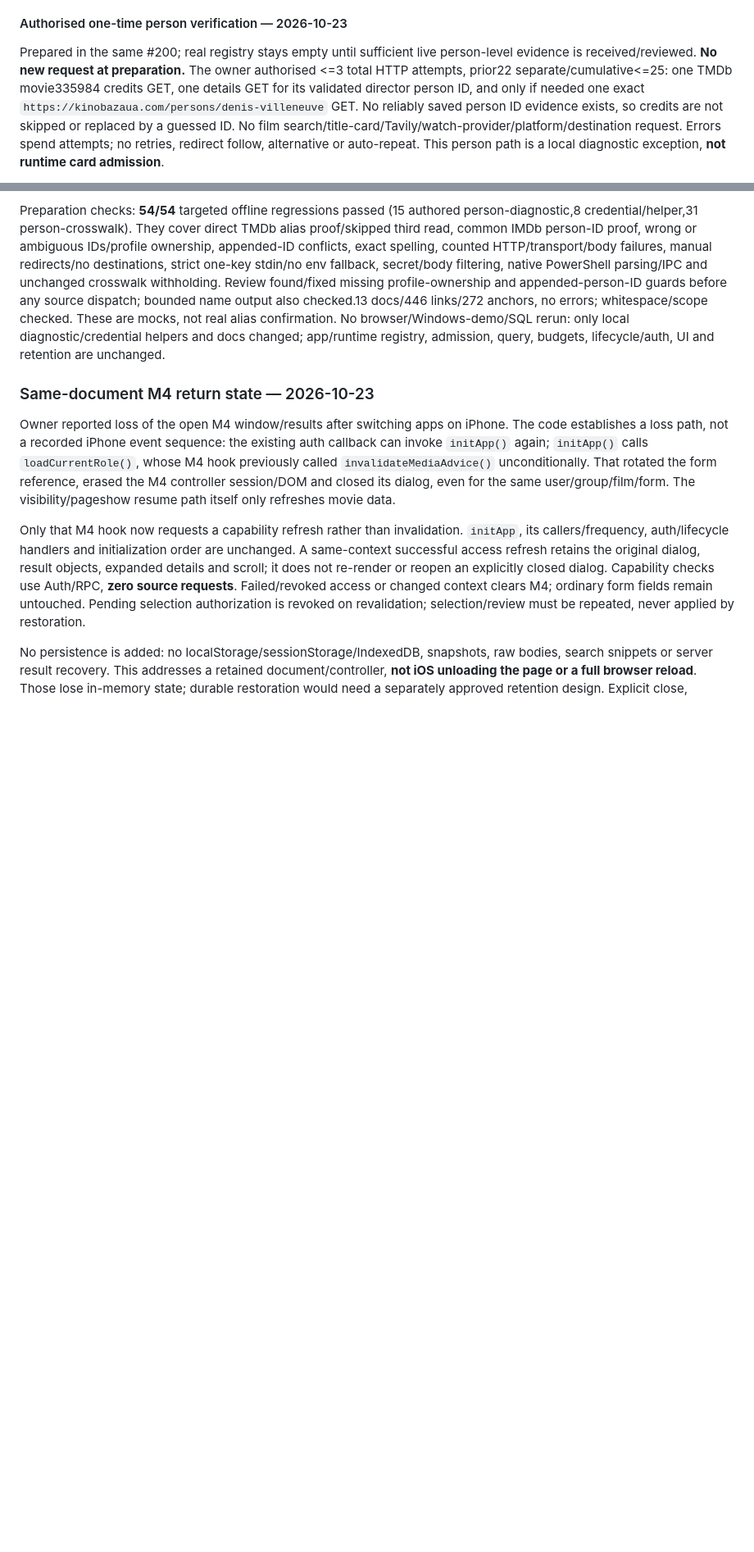
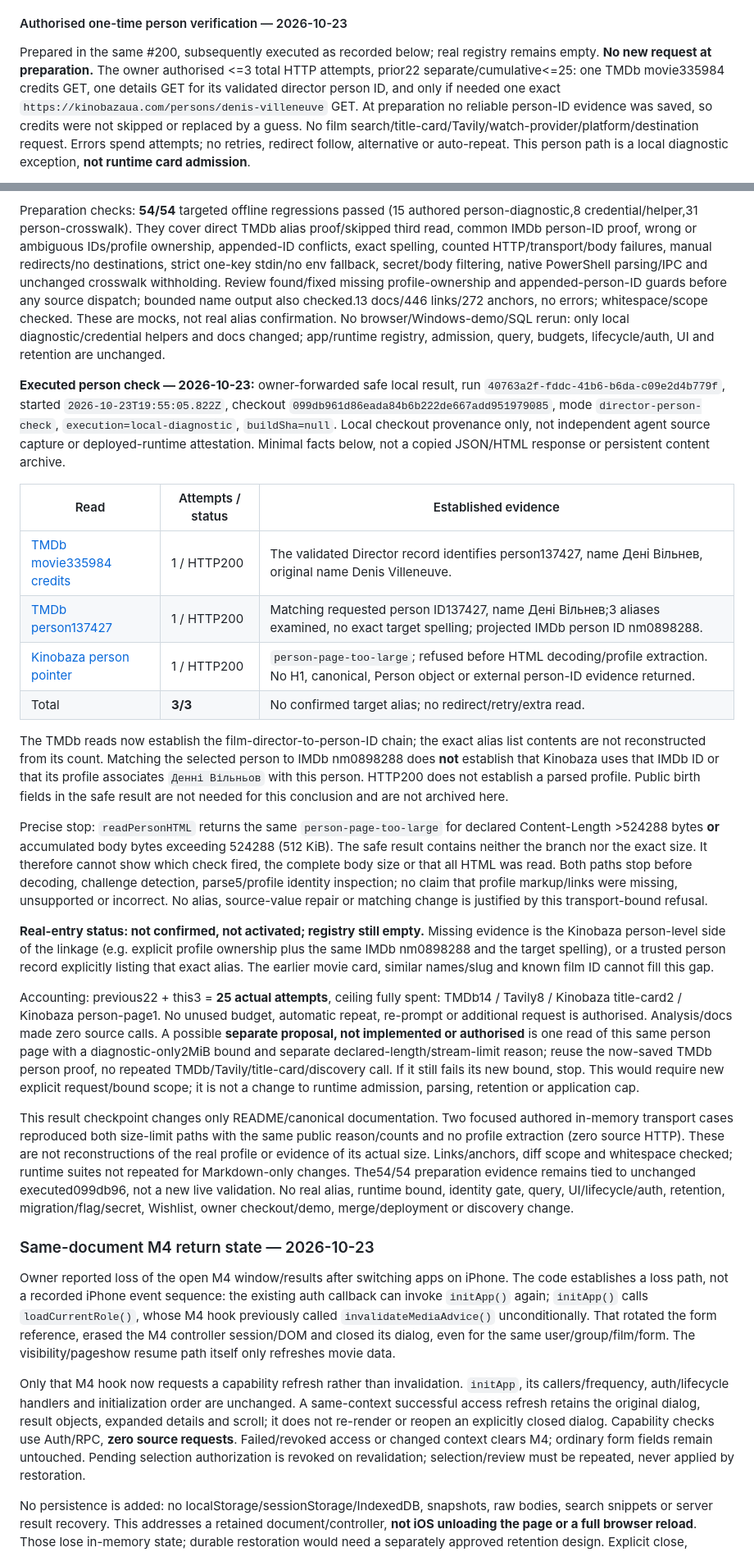
Before and after one commit to hebbiz/movie-wishlist, a Markdown page: docs/m4-media-advice.md, 2 parts joined by grey strips. Shown at 82% size. Rendered like a GitHub page; blank space fills up the shorter version.

```diff
--- a/docs/m4-media-advice.md
+++ b/docs/m4-media-advice.md
@@ -650,13 +651,13 @@ exact URLs/acknowledgement and form-transfer safeguards remain unchanged.
 
 #### Authorised one-time person verification — 2026-10-23
 
-Prepared in the same #200; real registry stays empty until sufficient live
-person-level evidence is received/reviewed. **No new request at preparation.**
+Prepared in the same #200, subsequently executed as recorded below; real
+registry remains empty. **No new request at preparation.**
 The owner authorised <=3 total HTTP attempts, prior22 separate/cumulative<=25:
 one TMDb movie335984 credits GET, one details GET for its validated director
 person ID, and only if needed one exact
-`https://kinobazaua.com/persons/denis-villeneuve` GET. No reliably saved person
-ID evidence exists, so credits are not skipped or replaced by a guessed ID.
+`https://kinobazaua.com/persons/denis-villeneuve` GET. At preparation no reliable
+person-ID evidence was saved, so credits were not skipped or replaced by a guess.
 No film search/title-card/Tavily/watch-provider/platform/destination request.
 Errors spend attempts; no retries, redirect follow, alternative or auto-repeat.
 This person path is a local diagnostic exception, **not runtime card admission**.
@@ -707,6 +708,63 @@ checked.13 docs/446 links/272 anchors, no errors; whitespace/scope checked.
 These are mocks, not real alias confirmation. No browser/Windows-demo/SQL rerun:
 only local diagnostic/credential helpers and docs changed; app/runtime registry,
 admission, query, budgets, lifecycle/auth, UI and retention are unchanged.
+
+**Executed person check — 2026-10-23:** owner-forwarded safe local result,
+run `40763a2f-fddc-41b6-b6da-c09e2d4b779f`, started
+`2026-10-23T19:55:05.822Z`, checkout
+`099db961d86eada84b6b222de667add951979085`, mode `director-person-check`,
+`execution=local-diagnostic`, `buildSha=null`. Local checkout provenance only,
+not independent agent source capture or deployed-runtime attestation. Minimal
+facts below, not a copied JSON/HTML response or persistent content archive.
+
+| Read | Attempts / status | Established evidence |
+| --- | --- | --- |
+| [TMDb movie335984 credits](https://api.themoviedb.org/3/movie/335984/credits?language=uk-UA) | 1 / HTTP200 | The validated Director record identifies person137427, name Дені Вільнев, original name Denis Villeneuve. |
+| [TMDb person137427](https://api.themoviedb.org/3/person/137427?language=uk-UA&append_to_response=external_ids) | 1 / HTTP200 | Matching requested person ID137427, name Дені Вільнев;3 aliases examined, no exact target spelling; projected IMDb person ID nm0898288. |
+| [Kinobaza person pointer](https://kinobazaua.com/persons/denis-villeneuve) | 1 / HTTP200 | `person-page-too-large`; refused before HTML decoding/profile extraction. No H1, canonical, Person object or external person-ID evidence returned. |
+| Total | **3/3** | No confirmed target alias; no redirect/retry/extra read. |
+
+The TMDb reads now establish the film-director-to-person-ID chain; the exact
+alias list contents are not reconstructed from its count. Matching the selected
+person to IMDb nm0898288 does **not** establish that Kinobaza uses that IMDb ID
+or that its profile associates `Денні Вільньов` with this person. HTTP200 does
+not establish a parsed profile. Public birth fields in the safe result are not
+needed for this conclusion and are not archived here.
+
+Precise stop: `readPersonHTML` returns the same `person-page-too-large` for
+declared Content-Length >524288 bytes **or** accumulated body bytes exceeding
+524288 (512 KiB). The safe result contains neither the branch nor the exact
+size. It therefore cannot show which check fired, the complete body size or
+that all HTML was read. Both paths stop before decoding, challenge detection,
+parse5/profile identity inspection; no claim that profile markup/links were
+missing, unsupported or incorrect. No alias, source-value repair or matching
+change is justified by this transport-bound refusal.
+
+**Real-entry status: not confirmed, not activated; registry still empty.**
+Missing evidence is the Kinobaza person-level side of the linkage (e.g. explicit
+profile ownership plus the same IMDb nm0898288 and the target spelling), or a
+trusted person record explicitly listing that exact alias. The earlier movie
+card, similar names/slug and known film ID cannot fill this gap.
+
+Accounting: previous22 + this3 = **25 actual attempts**, ceiling fully spent:
+TMDb14 / Tavily8 / Kinobaza title-card2 / Kinobaza person-page1. No unused budget,
+automatic repeat, re-prompt or additional request is authorised. Analysis/docs
+made zero source calls. A possible **separate proposal, not implemented or
+authorised** is one read of this same person page with a diagnostic-only2MiB
+bound and separate declared-length/stream-limit reason; reuse the now-saved
+TMDb person proof, no repeated TMDb/Tavily/title-card/discovery call. If it still
+fails its new bound, stop. This would require new explicit request/bound scope;
+it is not a change to runtime admission, parsing, retention or application cap.
+
+This result checkpoint changes only README/canonical documentation. Two focused
+authored in-memory transport cases reproduced both size-limit paths with the
+same public reason/counts and no profile extraction (zero source HTTP). These
+are not reconstructions of the real profile or evidence of its actual size.
+Links/anchors, diff scope and whitespace checked; runtime suites not repeated
+for Markdown-only changes. The54/54 preparation evidence remains tied to
+unchanged executed099db96, not a new live validation. No real alias, runtime
+bound, identity gate, query, UI/lifecycle/auth, retention, migration/flag/secret,
+Wishlist, owner checkout/demo, merge/deployment or discovery change.
 
 ### Same-document M4 return state — 2026-10-23
 
```
Also changed, not shown: other parts of docs/m4-media-advice.md (+5 -4 lines), README.md (+5 -2 lines).
